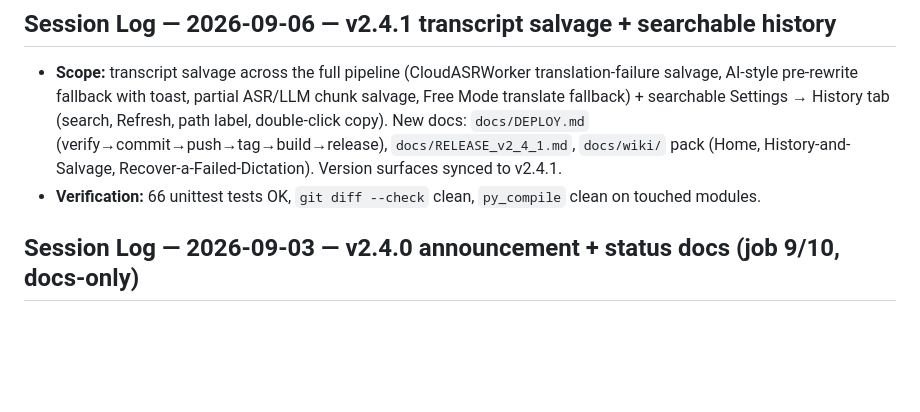
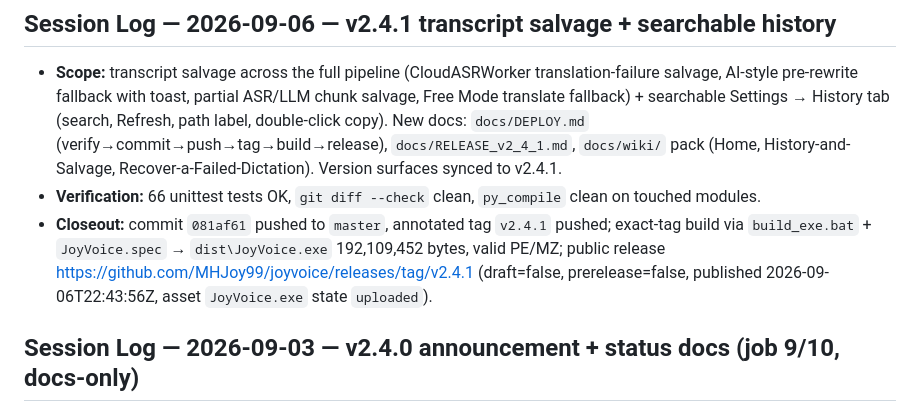
Before and after one commit to MHJoy99/joyvoice, a Markdown page: AI_STATUS.md, the part around the change. Rendered like a GitHub page; blank space fills up the shorter version.

Commit message:
docs: v2.4.1 release closeout evidence

```diff
--- a/AI_STATUS.md
+++ b/AI_STATUS.md
@@ -4,6 +4,7 @@
 
 - **Scope:** transcript salvage across the full pipeline (CloudASRWorker translation-failure salvage, AI-style pre-rewrite fallback with toast, partial ASR/LLM chunk salvage, Free Mode translate fallback) + searchable Settings → History tab (search, Refresh, path label, double-click copy). New docs: `docs/DEPLOY.md` (verify→commit→push→tag→build→release), `docs/RELEASE_v2_4_1.md`, `docs/wiki/` pack (Home, History-and-Salvage, Recover-a-Failed-Dictation). Version surfaces synced to v2.4.1.
 - **Verification:** 66 unittest tests OK, `git diff --check` clean, `py_compile` clean on touched modules.
+- **Closeout:** commit `081af61` pushed to `master`, annotated tag `v2.4.1` pushed; exact-tag build via `build_exe.bat` + `JoyVoice.spec` → `dist\JoyVoice.exe` 192,109,452 bytes, valid PE/MZ; public release https://github.com/MHJoy99/joyvoice/releases/tag/v2.4.1 (draft=false, prerelease=false, published 2026-09-06T22:43:56Z, asset `JoyVoice.exe` state `uploaded`).
 
 ## Session Log — 2026-09-03 — v2.4.0 announcement + status docs (job 9/10, docs-only)
 
```
